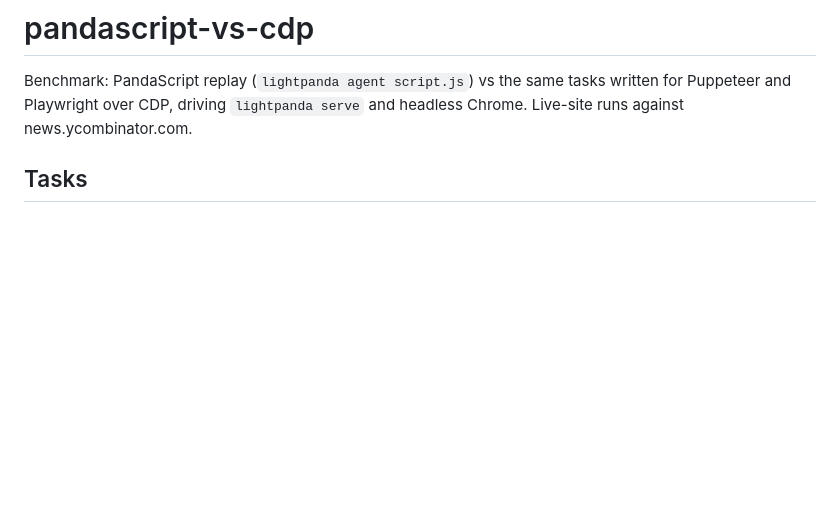
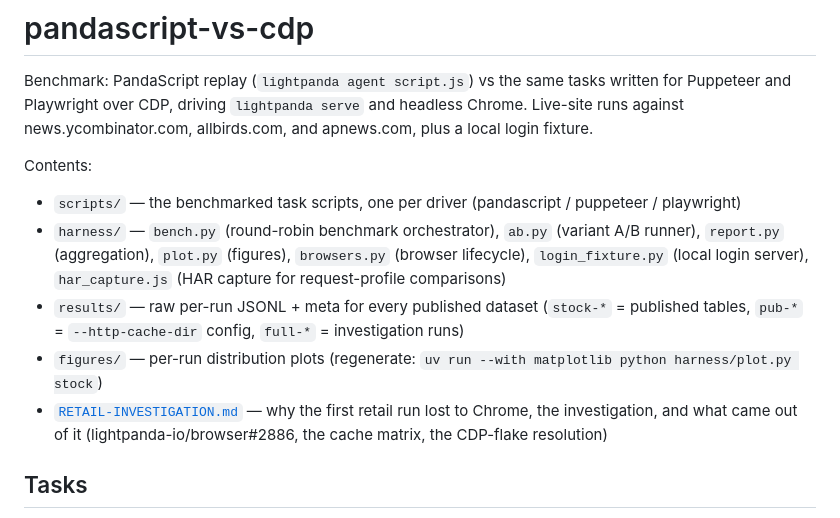
Before and after one commit to lightpanda-io/agent-benchmarks, a Markdown page: pandascript-vs-cdp/README.md, the part around the change. Drawn GitHub-style; blank space fills up the shorter version.

Commit message:
pandascript-vs-cdp: index the directory contents in the README

```diff
--- a/pandascript-vs-cdp/README.md
+++ b/pandascript-vs-cdp/README.md
@@ -2,7 +2,25 @@
 
 Benchmark: PandaScript replay (`lightpanda agent script.js`) vs the same tasks
 written for Puppeteer and Playwright over CDP, driving `lightpanda serve` and
-headless Chrome. Live-site runs against news.ycombinator.com.
+headless Chrome. Live-site runs against news.ycombinator.com, allbirds.com,
+and apnews.com, plus a local login fixture.
+
+Contents:
+
+- `scripts/` — the benchmarked task scripts, one per driver
+  (pandascript / puppeteer / playwright)
+- `harness/` — `bench.py` (round-robin benchmark orchestrator), `ab.py`
+  (variant A/B runner), `report.py` (aggregation), `plot.py` (figures),
+  `browsers.py` (browser lifecycle), `login_fixture.py` (local login server),
+  `har_capture.js` (HAR capture for request-profile comparisons)
+- `results/` — raw per-run JSONL + meta for every published dataset
+  (`stock-*` = published tables, `pub-*` = `--http-cache-dir` config,
+  `full-*` = investigation runs)
+- `figures/` — per-run distribution plots (regenerate:
+  `uv run --with matplotlib python harness/plot.py stock`)
+- [`RETAIL-INVESTIGATION.md`](RETAIL-INVESTIGATION.md) — why the first retail
+  run lost to Chrome, the investigation, and what came out of it
+  (lightpanda-io/browser#2886, the cache matrix, the CDP-flake resolution)
 
 ## Tasks
 
```
